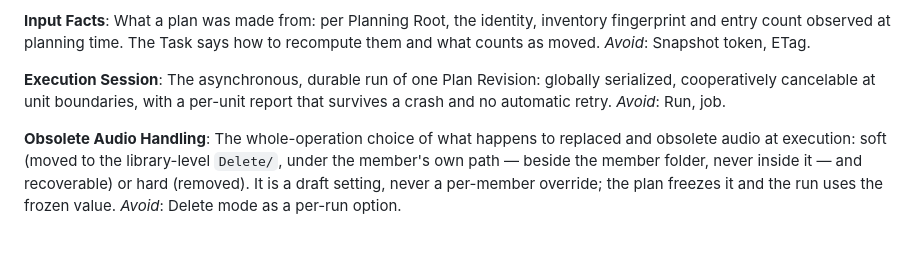
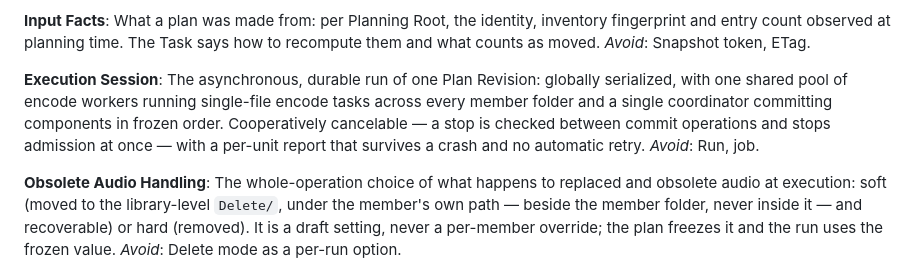
Before and after one commit to Clementine33/preen, a Markdown page: CONTEXT.md, the part around the change. Drawn GitHub-style; blank space fills up the shorter version.

```diff
--- a/CONTEXT.md
+++ b/CONTEXT.md
@@ -74,7 +74,7 @@ What a plan was made from: per Planning Root, the identity, inventory fingerprin
 _Avoid_: Snapshot token, ETag.
 
 **Execution Session**:
-The asynchronous, durable run of one Plan Revision: globally serialized, cooperatively cancelable at unit boundaries, with a per-unit report that survives a crash and no automatic retry.
+The asynchronous, durable run of one Plan Revision: globally serialized, with one shared pool of encode workers running single-file encode tasks across every member folder and a single coordinator committing components in frozen order. Cooperatively cancelable — a stop is checked between commit operations and stops admission at once — with a per-unit report that survives a crash and no automatic retry.
 _Avoid_: Run, job.
 
 **Obsolete Audio Handling**:
```
Also changed, not shown: docs/adr/0004-independent-workset-operations.md (+6 -1 lines), docs/adr/0006-execution-encode-concurrency.md (added, +139 -0 lines).
